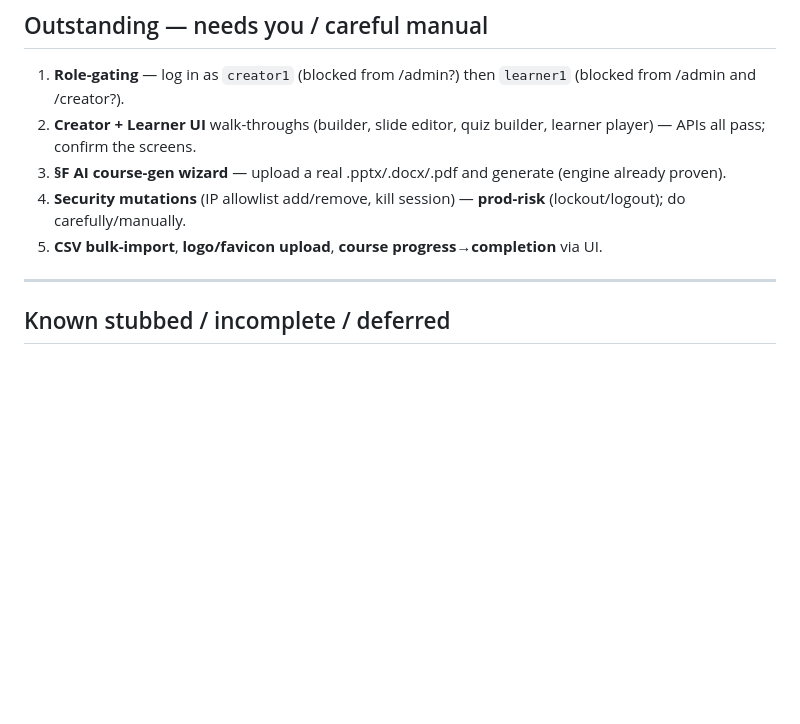
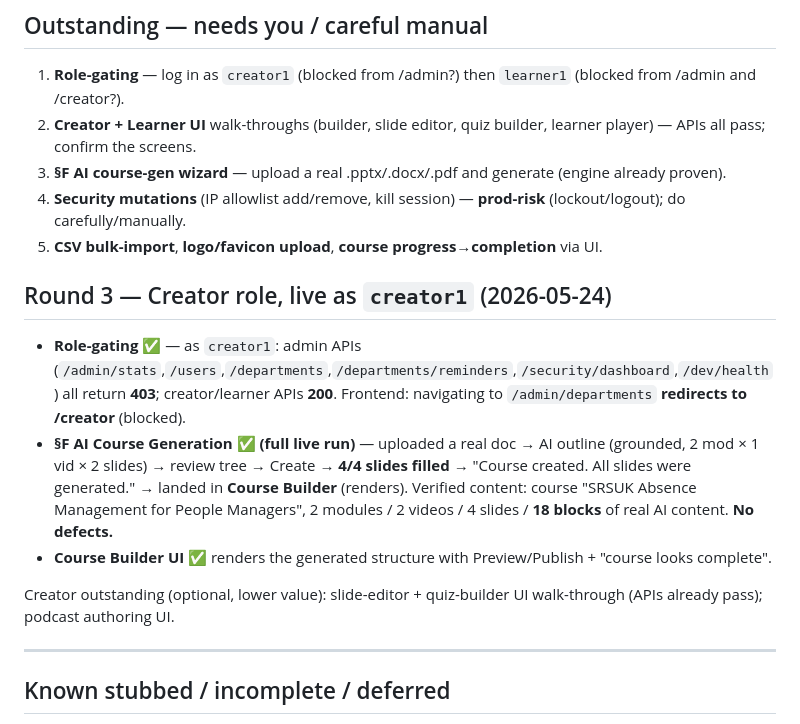
Before and after one commit to gadgetlabsuk-a11y/LMS-portal, a Markdown page: docs/superpowers/UAT-2026-05-24-new-features.md, the part around the change. Drawn GitHub-style; blank space fills up the shorter version.

Commit message:
docs(uat): round-3 creator role — gating ✅ + §F AI course-gen full live run ✅ (18 blocks)

```diff
--- a/docs/superpowers/UAT-2026-05-24-new-features.md
+++ b/docs/superpowers/UAT-2026-05-24-new-features.md
@@ -229,6 +229,14 @@ Still **zero functional defects.** Additional coverage:
 4. **Security mutations** (IP allowlist add/remove, kill session) — **prod-risk** (lockout/logout); do carefully/manually.
 5. **CSV bulk-import**, **logo/favicon upload**, **course progress→completion** via UI.
 
+## Round 3 — Creator role, live as `creator1` (2026-05-24)
+
+- **Role-gating ✅** — as `creator1`: admin APIs (`/admin/stats`,`/users`,`/departments`,`/departments/reminders`,`/security/dashboard`,`/dev/health`) all return **403**; creator/learner APIs **200**. Frontend: navigating to `/admin/departments` **redirects to /creator** (blocked).
+- **§F AI Course Generation ✅ (full live run)** — uploaded a real doc → AI outline (grounded, 2 mod × 1 vid × 2 slides) → review tree → Create → **4/4 slides filled** → "Course created. All slides were generated." → landed in **Course Builder** (renders). Verified content: course "SRSUK Absence Management for People Managers", 2 modules / 2 videos / 4 slides / **18 blocks** of real AI content. **No defects.**
+- **Course Builder UI ✅** renders the generated structure with Preview/Publish + "course looks complete".
+
+Creator outstanding (optional, lower value): slide-editor + quiz-builder UI walk-through (APIs already pass); podcast authoring UI.
+
 ---
 
 ## Known stubbed / incomplete / deferred
```
